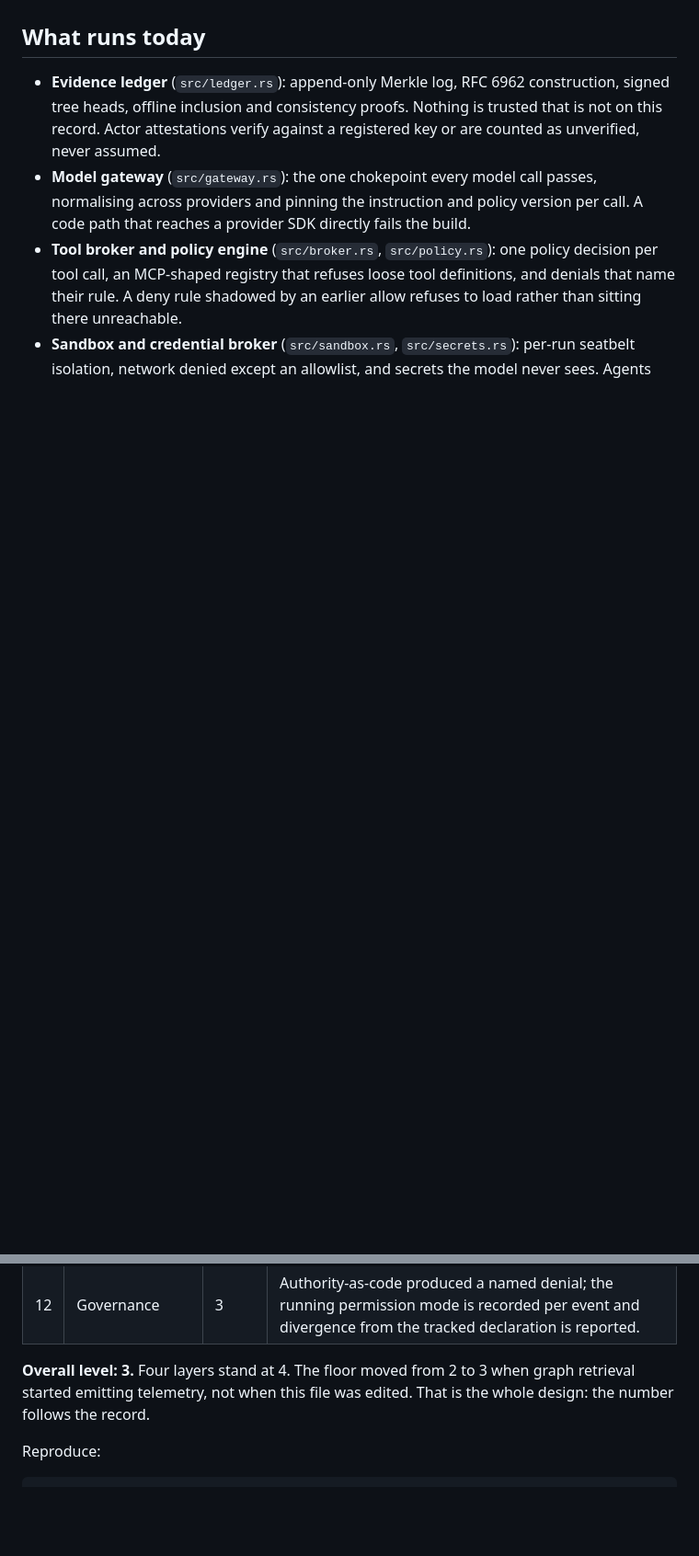
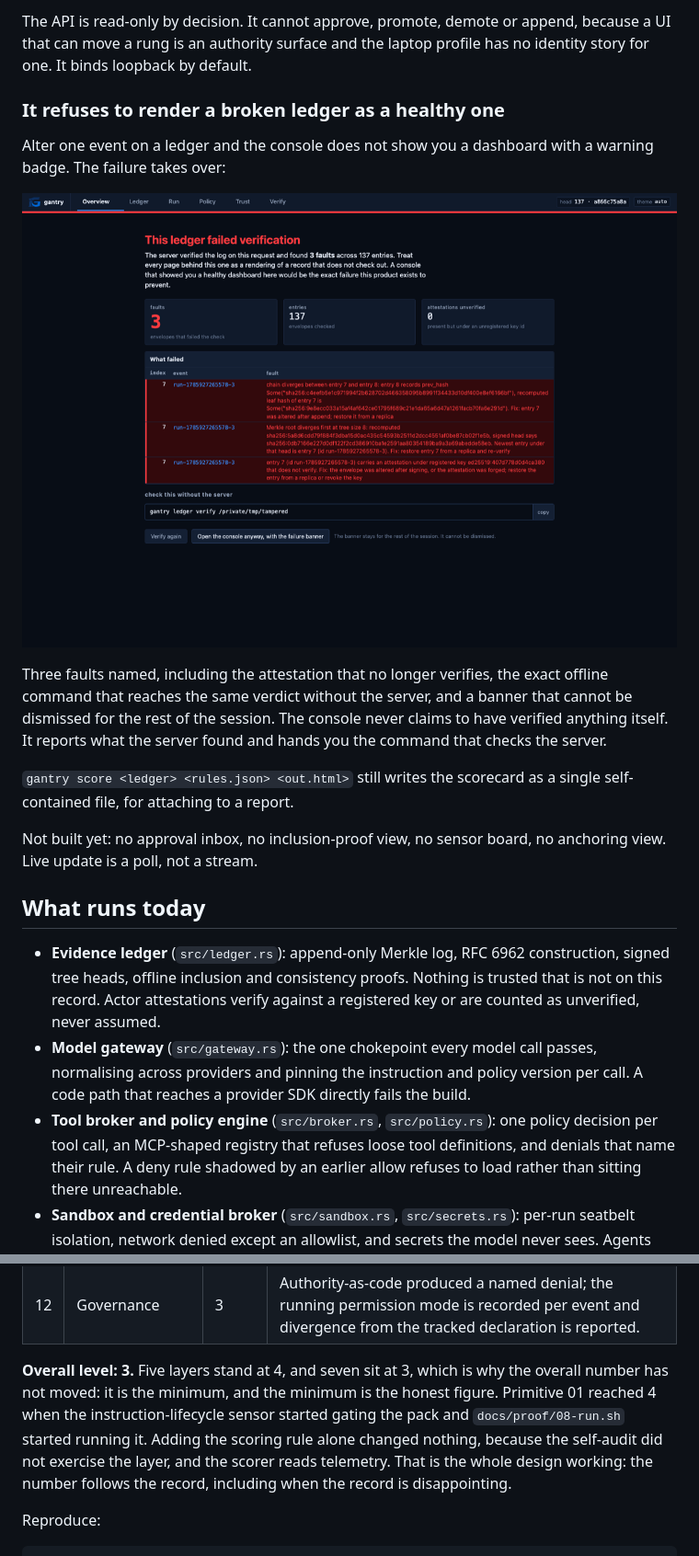
Before and after one commit to Mariano215/gantry, a Markdown page: README.md, 2 parts joined by grey strips. Shown at 92% size. Drawn GitHub-style; pictures changed too: docs/assets/console-tampered.png (added); blank space fills up the shorter version.

```diff
--- a/README.md
+++ b/README.md
@@ -240,3 +262,27 @@ the score. Everything else is CLI.
+The API is read-only by decision. It cannot approve, promote, demote or
+append, because a UI that can move a rung is an authority surface and the
+laptop profile has no identity story for one. It binds loopback by default.
+
+### It refuses to render a broken ledger as a healthy one
+
+Alter one event on a ledger and the console does not show you a dashboard
+with a warning badge. The failure takes over:
+
+<p align="center">
+  <img src="docs/assets/console-tampered.png" alt="The console refusing to render a tampered ledger: three named faults and the offline command that reproduces them" width="900">
+</p>
+
+Three faults named, including the attestation that no longer verifies, the
+exact offline command that reaches the same verdict without the server, and a
+banner that cannot be dismissed for the rest of the session. The console
+never claims to have verified anything itself. It reports what the server
+found and hands you the command that checks the server.
+
+`gantry score <ledger> <rules.json> <out.html>` still writes the scorecard as
+a single self-contained file, for attaching to a report.
+
+Not built yet: no approval inbox, no inclusion-proof view, no sensor board,
+no anchoring view. Live update is a poll, not a stream.
 
 ## What runs today
 
@@ -302,9 +351,13 @@ same twelve numbers without trusting the binary.
 | 11 | Observability | 3 | Requests, decisions and results all flow through the chokepoint onto the signed ledger. |
 | 12 | Governance | 3 | Authority-as-code produced a named denial; the running permission mode is recorded per event and divergence from the tracked declaration is reported. |
 
-**Overall level: 3.** Four layers stand at 4. The floor moved from 2 to 3 when
-graph retrieval started emitting telemetry, not when this file was edited.
-That is the whole design: the number follows the record.
+**Overall level: 3.** Five layers stand at 4, and seven sit at 3, which is why
+the overall number has not moved: it is the minimum, and the minimum is the
+honest figure. Primitive 01 reached 4 when the instruction-lifecycle sensor
+started gating the pack and `docs/proof/08-run.sh` started running it. Adding
+the scoring rule alone changed nothing, because the self-audit did not exercise
+the layer, and the scorer reads telemetry. That is the whole design working:
+the number follows the record, including when the record is disappointing.
 
 Reproduce:
 
```
Also changed, not shown: other parts of README.md (+43 -16 lines), docs/proof/10.md (added, +150 -0 lines), docs/proof/11.md (added, +133 -0 lines), docs/assets/console-ledger.png (added), docs/assets/console-overview.png (added).
